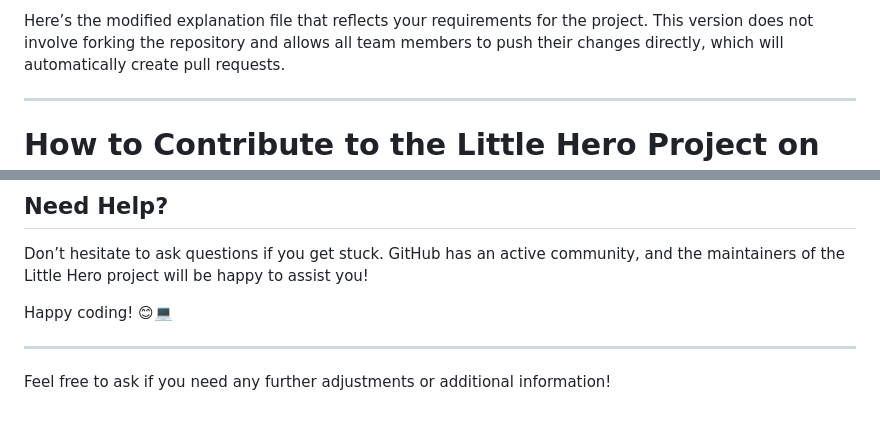
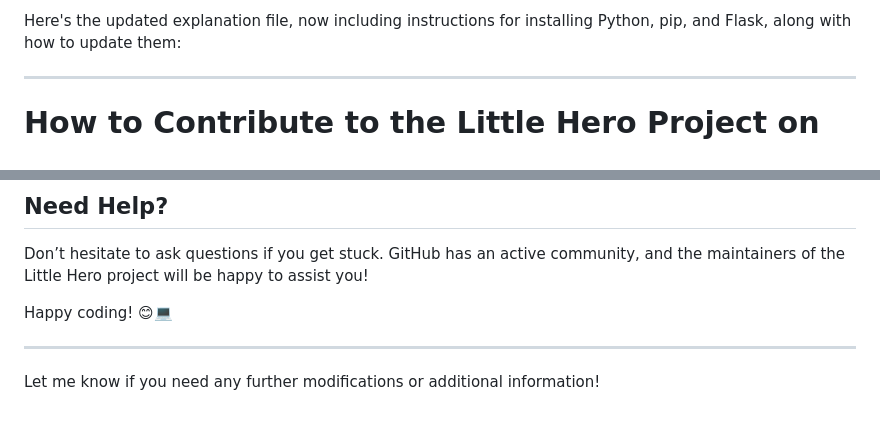
Before and after one commit to onlinemax/little-hero, a Markdown page: README.md, 2 parts joined by grey strips. Rendered like a GitHub page.

```diff
--- a/README.md
+++ b/README.md
@@ -1,4 +1,4 @@
-Here’s the modified explanation file that reflects your requirements for the project. This version does not involve forking the repository and allows all team members to push their changes directly, which will automatically create pull requests.
+Here's the updated explanation file, now including instructions for installing Python, pip, and Flask, along with how to update them:
 
 ---
 
@@ -142,4 +158,4 @@ Happy coding! 😊💻
 
 ---
 
-Feel free to ask if you need any further adjustments or additional information!
+Let me know if you need any further modifications or additional information!
```
Also changed, not shown: other parts of README.md (+30 -14 lines).
